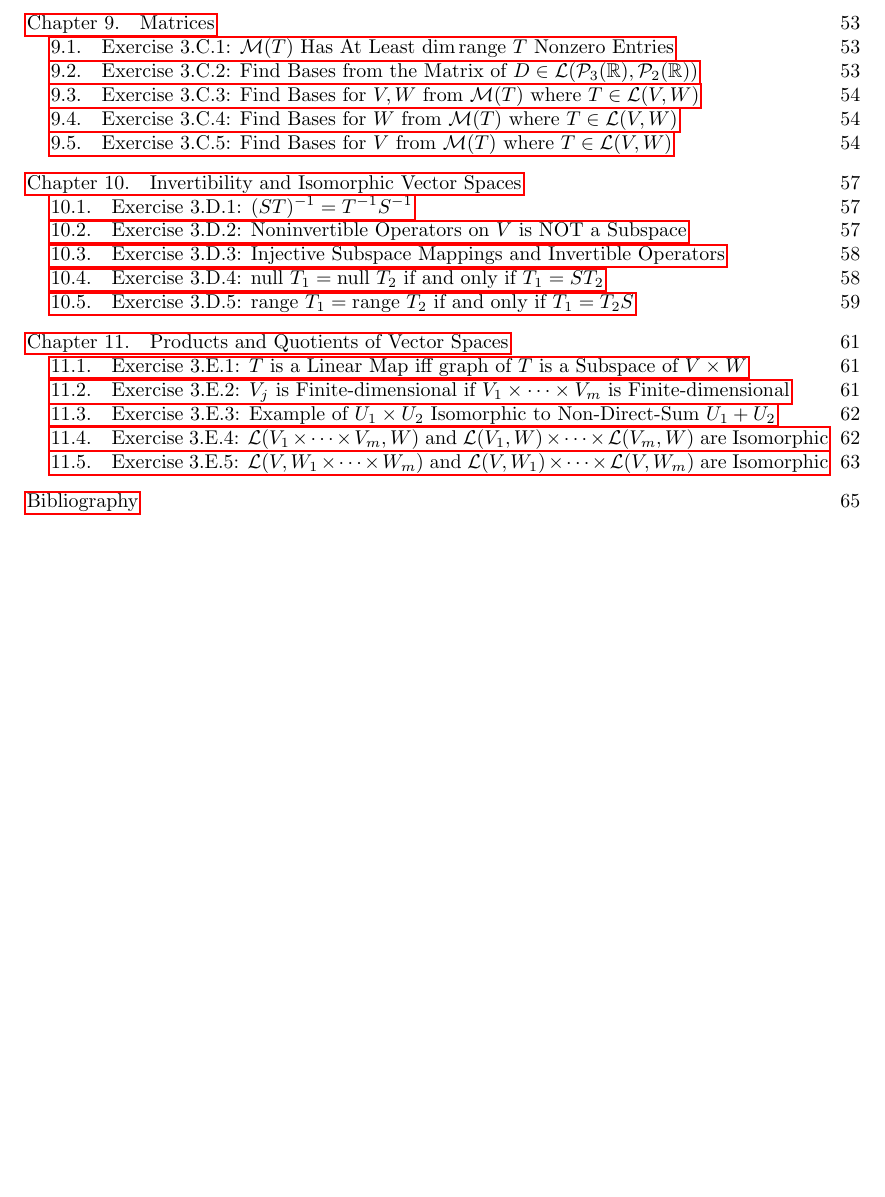
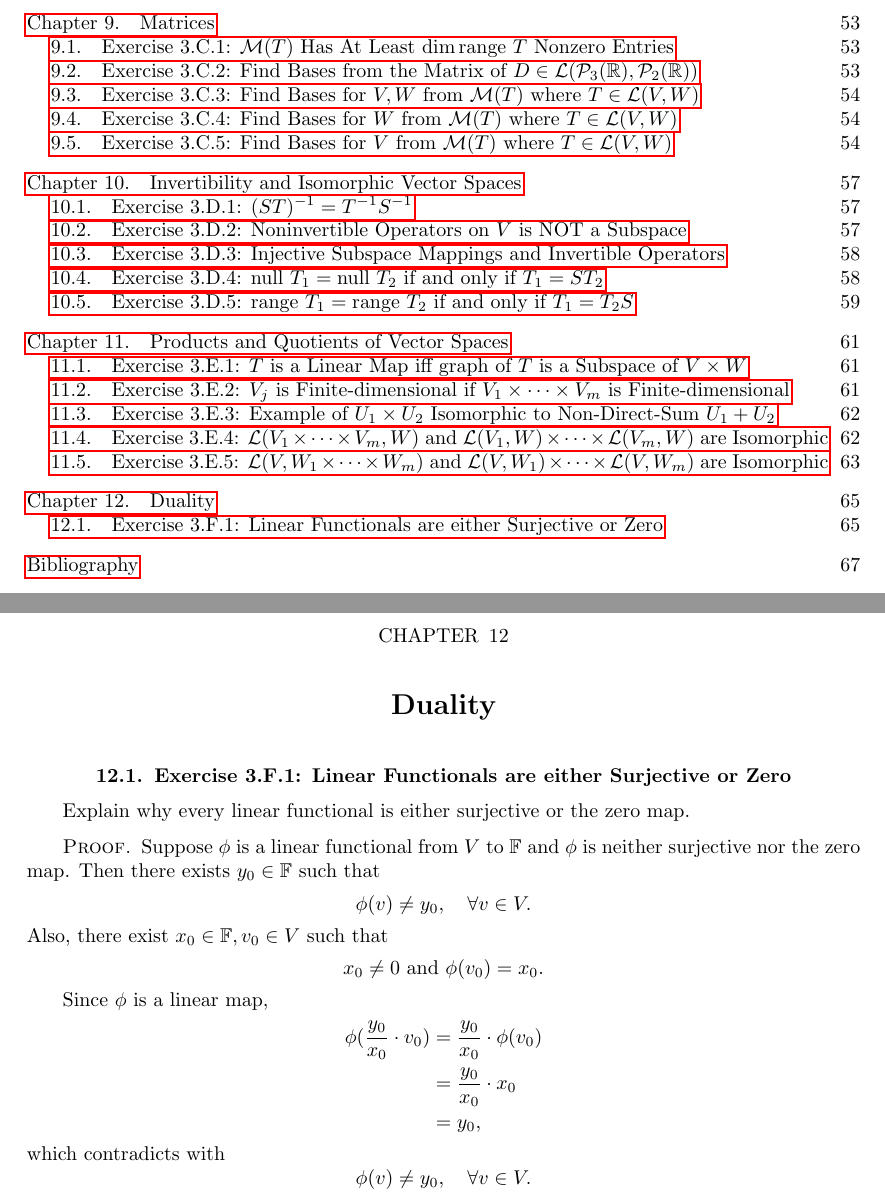
Before and after one commit to pmq20/pmq20.github.io, a LaTeX thesis (math/2019/minqi_s_solutions_to_the_exercises_of_sheldon_axler_2014_linear_algebra_done_right_3rd_edition.tex): part of page 5 of 73 before the commit and two parts of pages 5 and 73 of 75 after it, the two joined at a grey line, cut so that both start at the same text, the shorter picture padded with empty space. Compiled offline with pdfLaTeX.

Commit message:
solve Exercise 3.F.1 of Axler 2014

```diff
--- a/math/2019/minqi_s_solutions_to_the_exercises_of_sheldon_axler_2014_linear_algebra_done_right_3rd_edition.tex
+++ b/math/2019/minqi_s_solutions_to_the_exercises_of_sheldon_axler_2014_linear_algebra_done_right_3rd_edition.tex
@@ -745,6 +745,28 @@ T(P)=(P_1,\dots,P_m).
 Therefore $T$ is an isomorphism from $\mathcal{L}(V,W_1\times\dots\times W_m)$ to $\mathcal{L}(V, W_1)\times\dots\times\mathcal{L}(V,W_m)$.
 \end{proof}
 
+\chapter{Duality}
+\section{Exercise 3.F.1: Linear Functionals are either Surjective or Zero}
+Explain why every linear functional is either surjective or the zero map.
+\begin{proof}
+Suppose $\phi$ is a linear functional from $V$ to $\mathbb{F}$ and $\phi$ is neither surjective nor the zero map. Then there exists $y_0\in\mathbb{F}$ such that\[
+\phi(v)\ne y_0,\quad\forall v\in V.
+\]Also, there exist $x_0\in\mathbb{F}, v_0\in V$ such that\[
+x_0\ne 0\text{ and }\phi(v_0)=x_0.
+\]
+
+Since $\phi$ is a linear map,\[
+\begin{split}
+\phi(\frac{y_0}{x_0}\cdot v_0)&=\frac{y_0}{x_0}\cdot\phi(v_0)\\
+&=\frac{y_0}{x_0}\cdot x_0\\
+&=y_0,
+\end{split}
+\]which contradicts with\[
+\phi(v)\ne y_0,\quad\forall v\in V.
+\]
+\end{proof}
+
+
 \backmatter
 \bibliographystyle{amsalpha}
 \bibliography{minqi_s_solutions_to_the_exercises_of_sheldon_axler_2014_linear_algebra_done_right_3rd_edition}
```
Also changed, not shown: math/2019/minqi_s_solutions_to_the_exercises_of_sheldon_axler_2014_linear_algebra_done_right_3rd_edition.pdf.
